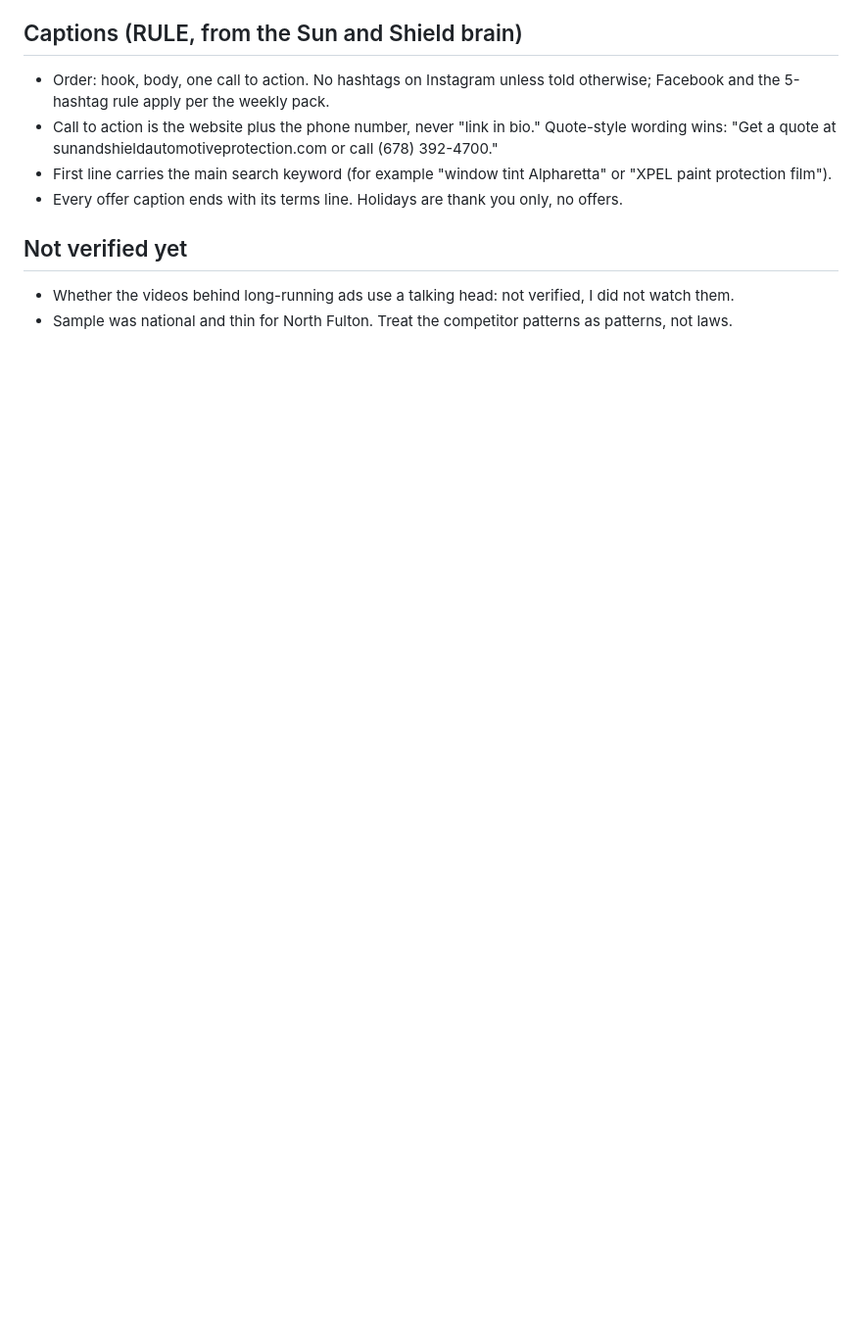
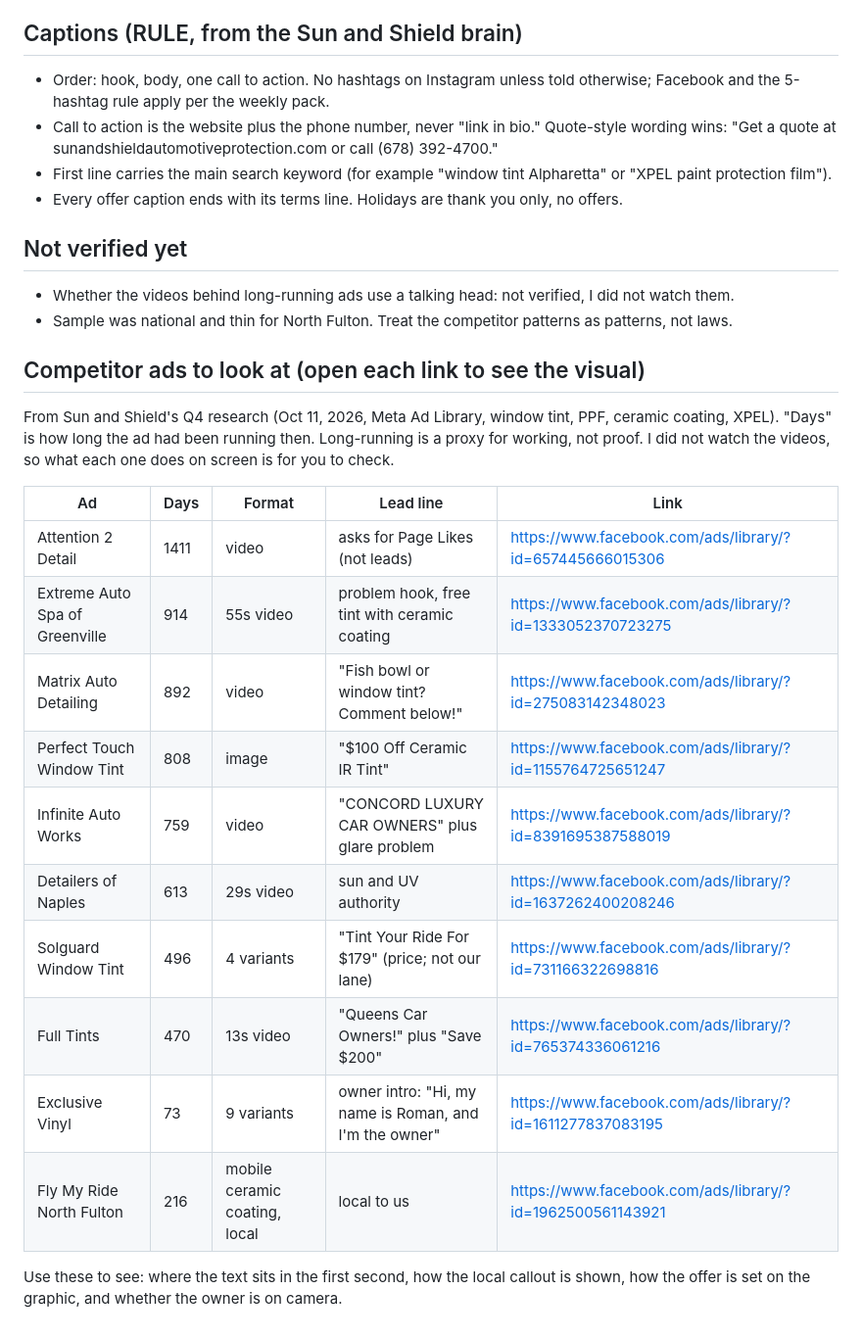
Before and after one commit to zsweat1982-stack/ohm-crm, a Markdown page: data/formats/sun-and-shield.md, the part around the change. Shown at 98% size. GitHub-like rendering; blank space fills up the shorter version.

Commit message:
Sun and Shield: competitor ad links

```diff
--- a/data/formats/sun-and-shield.md
+++ b/data/formats/sun-and-shield.md
@@ -40,3 +40,22 @@ Do not copy: race-to-the-bottom prices ($99 to $249 full-car tint appears in lon
 
 - Whether the videos behind long-running ads use a talking head: not verified, I did not watch them.
 - Sample was national and thin for North Fulton. Treat the competitor patterns as patterns, not laws.
+
+## Competitor ads to look at (open each link to see the visual)
+
+From Sun and Shield's Q4 research (Oct 11, 2026, Meta Ad Library, window tint, PPF, ceramic coating, XPEL). "Days" is how long the ad had been running then. Long-running is a proxy for working, not proof. I did not watch the videos, so what each one does on screen is for you to check.
+
+| Ad | Days | Format | Lead line | Link |
+|---|---|---|---|---|
+| Attention 2 Detail | 1411 | video | asks for Page Likes (not leads) | https://www.facebook.com/ads/library/?id=657445666015306 |
+| Extreme Auto Spa of Greenville | 914 | 55s video | problem hook, free tint with ceramic coating | https://www.facebook.com/ads/library/?id=1333052370723275 |
+| Matrix Auto Detailing | 892 | video | "Fish bowl or window tint? Comment below!" | https://www.facebook.com/ads/library/?id=275083142348023 |
+| Perfect Touch Window Tint | 808 | image | "$100 Off Ceramic IR Tint" | https://www.facebook.com/ads/library/?id=1155764725651247 |
+| Infinite Auto Works | 759 | video | "CONCORD LUXURY CAR OWNERS" plus glare problem | https://www.facebook.com/ads/library/?id=8391695387588019 |
+| Detailers of Naples | 613 | 29s video | sun and UV authority | https://www.facebook.com/ads/library/?id=1637262400208246 |
+| Solguard Window Tint | 496 | 4 variants | "Tint Your Ride For $179" (price; not our lane) | https://www.facebook.com/ads/library/?id=731166322698816 |
+| Full Tints | 470 | 13s video | "Queens Car Owners!" plus "Save $200" | https://www.facebook.com/ads/library/?id=765374336061216 |
+| Exclusive Vinyl | 73 | 9 variants | owner intro: "Hi, my name is Roman, and I'm the owner" | https://www.facebook.com/ads/library/?id=1611277837083195 |
+| Fly My Ride North Fulton | 216 | mobile ceramic coating, local | local to us | https://www.facebook.com/ads/library/?id=1962500561143921 |
+
+Use these to see: where the text sits in the first second, how the local callout is shown, how the offer is set on the graphic, and whether the owner is on camera.
```
